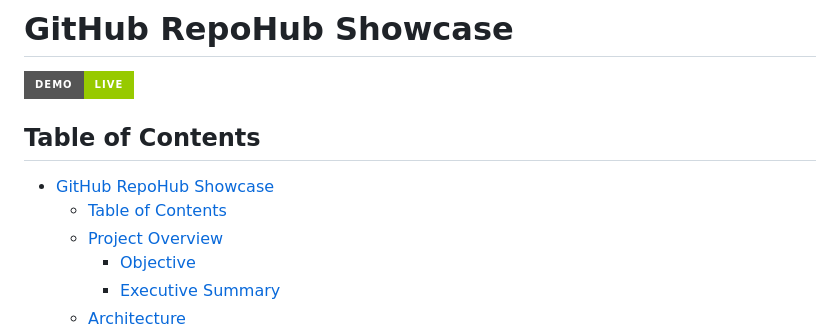
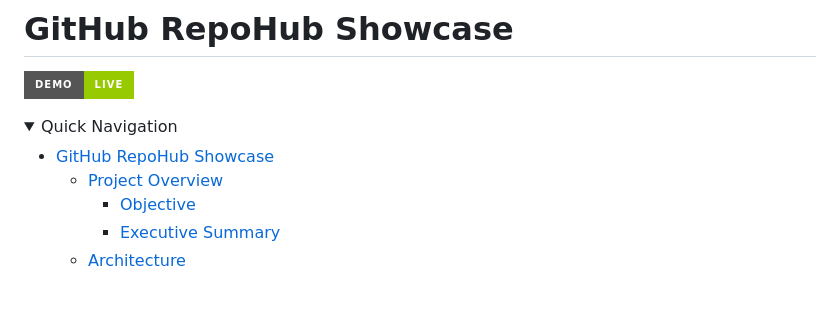
Before and after one commit to vsingh55/myGH-showcase, a Markdown page: README.md, the part around one of its changes. GitHub-like rendering; folded sections open; badges without logos; blank space fills up the shorter version.

Commit message:
updated Readme: replaced long listed table of content to toggle mode quick navigate to optimize readme space

```diff
--- a/README.md
+++ b/README.md
@@ -2,10 +2,10 @@
 
 [![GH RepoHub Demo](https://img.shields.io/badge/Demo-Live-green?style=for-the-badge)](https://vsingh55.github.io/myGH-showcase/)
 
+<details>
+<summary>Quick Navigation</summary>
 
-## Table of Contents
 - [GitHub RepoHub Showcase](#github-repohub-showcase)
-  - [Table of Contents](#table-of-contents)
   - [Project Overview](#project-overview)
     - [Objective](#objective)
     - [Executive Summary](#executive-summary)
```
Also changed, not shown: other parts of README.md (+2 -0 lines).
